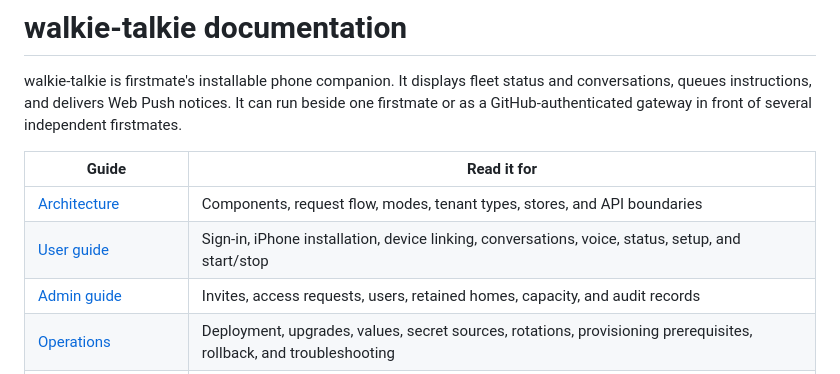
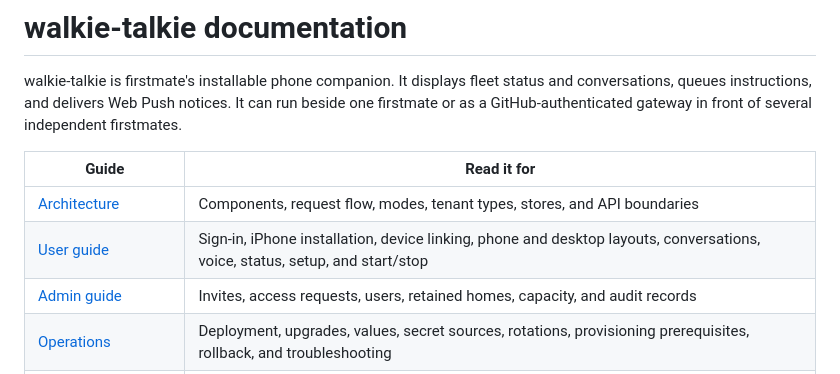
Before and after one commit to shimpa1/walkie-talkie, a Markdown page: docs/README.md, the part around the change. Drawn GitHub-style.

Commit message:
no-mistakes(document): List the layouts section in the docs index

```diff
--- a/docs/README.md
+++ b/docs/README.md
@@ -8,7 +8,7 @@ of several independent firstmates.
 | Guide | Read it for |
 | --- | --- |
 | [Architecture](architecture.md) | Components, request flow, modes, tenant types, stores, and API boundaries |
-| [User guide](user-guide.md) | Sign-in, iPhone installation, device linking, conversations, voice, status, setup, and start/stop |
+| [User guide](user-guide.md) | Sign-in, iPhone installation, device linking, phone and desktop layouts, conversations, voice, status, setup, and start/stop |
 | [Admin guide](admin-guide.md) | Invites, access requests, users, retained homes, capacity, and audit records |
 | [Operations](operations.md) | Deployment, upgrades, values, secret sources, rotations, provisioning prerequisites, rollback, and troubleshooting |
 | [Security](security.md) | Trust boundaries, isolation, credentials, and residual risks |
```
